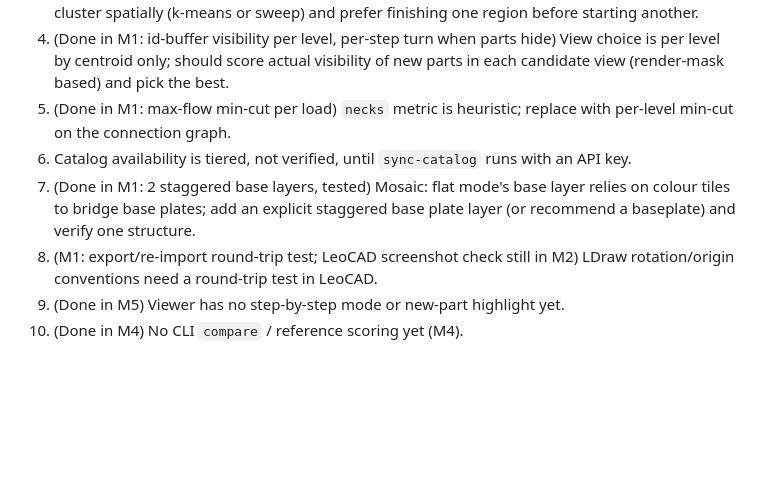
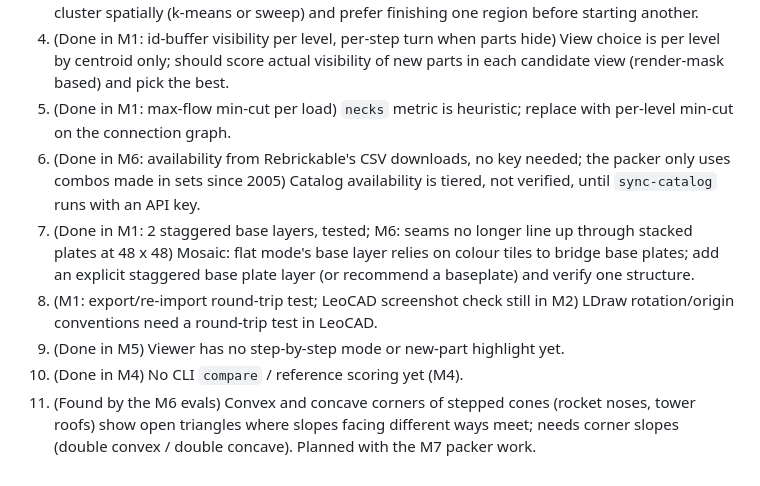
Before and after one commit to geastham/snapwright, a Markdown page: SPEC.md, the part around the change. Drawn GitHub-style; blank space fills up the shorter version.

```diff
--- a/SPEC.md
+++ b/SPEC.md
@@ -123,9 +123,12 @@ regenerable from `model.json` alone.
 4. (Done in M1: id-buffer visibility per level, per-step turn when parts hide) View choice is per level by centroid only; should score actual visibility of new parts in
    each candidate view (render-mask based) and pick the best.
 5. (Done in M1: max-flow min-cut per load) `necks` metric is heuristic; replace with per-level min-cut on the connection graph.
-6. Catalog availability is tiered, not verified, until `sync-catalog` runs with an API key.
-7. (Done in M1: 2 staggered base layers, tested) Mosaic: flat mode's base layer relies on colour tiles to bridge base plates; add an explicit
+6. (Done in M6: availability from Rebrickable's CSV downloads, no key needed; the packer only uses combos made in sets since 2005) Catalog availability is tiered, not verified, until `sync-catalog` runs with an API key.
+7. (Done in M1: 2 staggered base layers, tested; M6: seams no longer line up through stacked plates at 48 x 48) Mosaic: flat mode's base layer relies on colour tiles to bridge base plates; add an explicit
    staggered base plate layer (or recommend a baseplate) and verify one structure.
 8. (M1: export/re-import round-trip test; LeoCAD screenshot check still in M2) LDraw rotation/origin conventions need a round-trip test in LeoCAD.
 9. (Done in M5) Viewer has no step-by-step mode or new-part highlight yet.
 10. (Done in M4) No CLI `compare` / reference scoring yet (M4).
+11. (Found by the M6 evals) Convex and concave corners of stepped cones (rocket noses, tower
+    roofs) show open triangles where slopes facing different ways meet; needs corner slopes
+    (double convex / double concave). Planned with the M7 packer work.
```
Also changed, not shown: README.md (+18 -4 lines), docs/gallery/harbour-lighthouse.png (added), docs/gallery/little-rocket.png (added), docs/gallery/signal-robot.png (added), docs/gallery/stone-keep.png (added), 7 other files.
